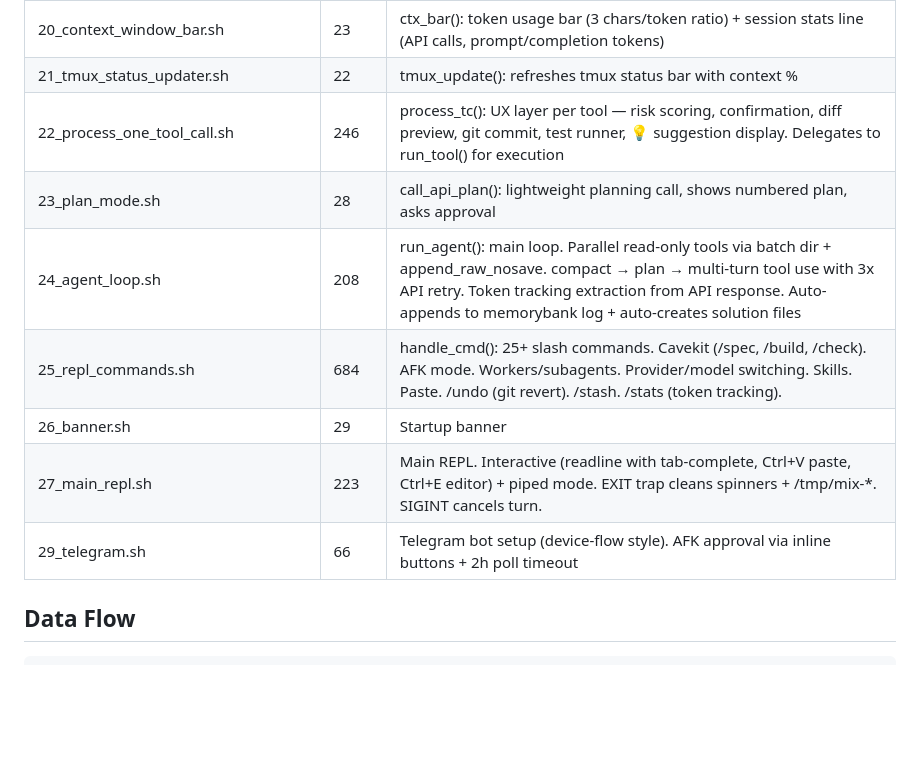
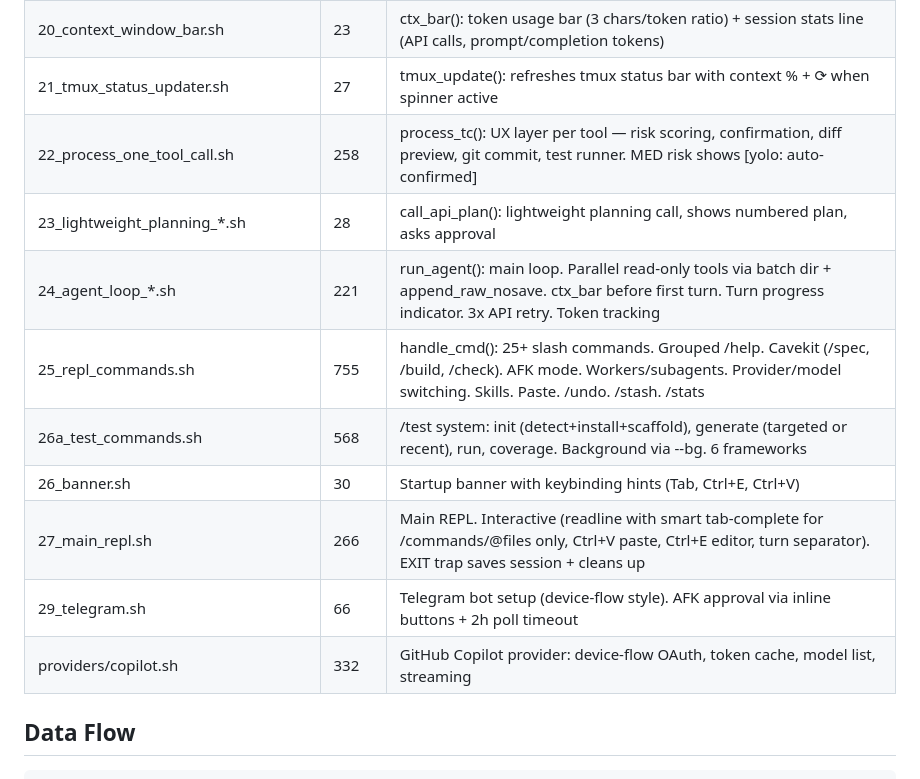
Before and after one commit to hangsiahong/mix-coding-agent, a Markdown page: memorybank/pages/architecture.md, the part around one of its changes. GitHub-like rendering; blank space fills up the shorter version.

````diff
--- a/memorybank/pages/architecture.md
+++ b/memorybank/pages/architecture.md
@@ -34,12 +37,14 @@
 | 20_context_window_bar.sh | 23 | ctx_bar(): token usage bar (3 chars/token ratio) + session stats line (API calls, prompt/completion tokens) |
-| 21_tmux_status_updater.sh | 22 | tmux_update(): refreshes tmux status bar with context % |
-| 22_process_one_tool_call.sh | 246 | process_tc(): UX layer per tool — risk scoring, confirmation, diff preview, git commit, test runner, 💡 suggestion display. Delegates to run_tool() for execution |
-| 23_plan_mode.sh | 28 | call_api_plan(): lightweight planning call, shows numbered plan, asks approval |
-| 24_agent_loop.sh | 208 | run_agent(): main loop. Parallel read-only tools via batch dir + append_raw_nosave. compact → plan → multi-turn tool use with 3x API retry. Token tracking extraction from API response. Auto-appends to memorybank log + auto-creates solution files |
-| 25_repl_commands.sh | 684 | handle_cmd(): 25+ slash commands. Cavekit (/spec, /build, /check). AFK mode. Workers/subagents. Provider/model switching. Skills. Paste. /undo (git revert). /stash. /stats (token tracking). |
-| 26_banner.sh | 29 | Startup banner |
-| 27_main_repl.sh | 223 | Main REPL. Interactive (readline with tab-complete, Ctrl+V paste, Ctrl+E editor) + piped mode. EXIT trap cleans spinners + /tmp/mix-*. SIGINT cancels turn. |
+| 21_tmux_status_updater.sh | 27 | tmux_update(): refreshes tmux status bar with context % + ⟳ when spinner active |
+| 22_process_one_tool_call.sh | 258 | process_tc(): UX layer per tool — risk scoring, confirmation, diff preview, git commit, test runner. MED risk shows [yolo: auto-confirmed] |
+| 23_lightweight_planning_*.sh | 28 | call_api_plan(): lightweight planning call, shows numbered plan, asks approval |
+| 24_agent_loop_*.sh | 221 | run_agent(): main loop. Parallel read-only tools via batch dir + append_raw_nosave. ctx_bar before first turn. Turn progress indicator. 3x API retry. Token tracking |
+| 25_repl_commands.sh | 755 | handle_cmd(): 25+ slash commands. Grouped /help. Cavekit (/spec, /build, /check). AFK mode. Workers/subagents. Provider/model switching. Skills. Paste. /undo. /stash. /stats |
+| 26a_test_commands.sh | 568 | /test system: init (detect+install+scaffold), generate (targeted or recent), run, coverage. Background via --bg. 6 frameworks |
+| 26_banner.sh | 30 | Startup banner with keybinding hints (Tab, Ctrl+E, Ctrl+V) |
+| 27_main_repl.sh | 266 | Main REPL. Interactive (readline with smart tab-complete for /commands/@files only, Ctrl+V paste, Ctrl+E editor, turn separator). EXIT trap saves session + cleans up |
 | 29_telegram.sh | 66 | Telegram bot setup (device-flow style). AFK approval via inline buttons + 2h poll timeout |
+| providers/copilot.sh | 332 | GitHub Copilot provider: device-flow OAuth, token cache, model list, streaming |
 
 ## Data Flow
 ```
````
Also changed, not shown: other parts of memorybank/pages/architecture.md (+15 -12 lines).
